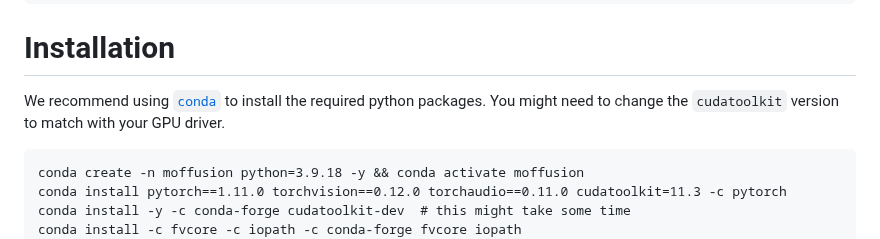
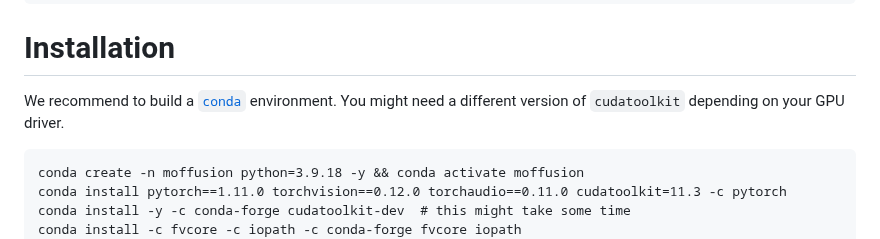
Before and after one commit to parkjunkil/MOFFUSION, a Markdown page: README.md, the part around the change. Rendered like a GitHub page.

````diff
--- a/README.md
+++ b/README.md
@@ -25,7 +25,7 @@ mkdir logs
 
 
 # Installation
-We recommend using [`conda`](https://www.anaconda.com/products/distribution) to install the required python packages. You might need to change the `cudatoolkit` version to match with your GPU driver.
+We recommend to build a [`conda`](https://www.anaconda.com/products/distribution) environment. You might need a different version of `cudatoolkit` depending on your GPU driver.
 ```
 conda create -n moffusion python=3.9.18 -y && conda activate moffusion
 conda install pytorch==1.11.0 torchvision==0.12.0 torchaudio==0.11.0 cudatoolkit=11.3 -c pytorch
````
